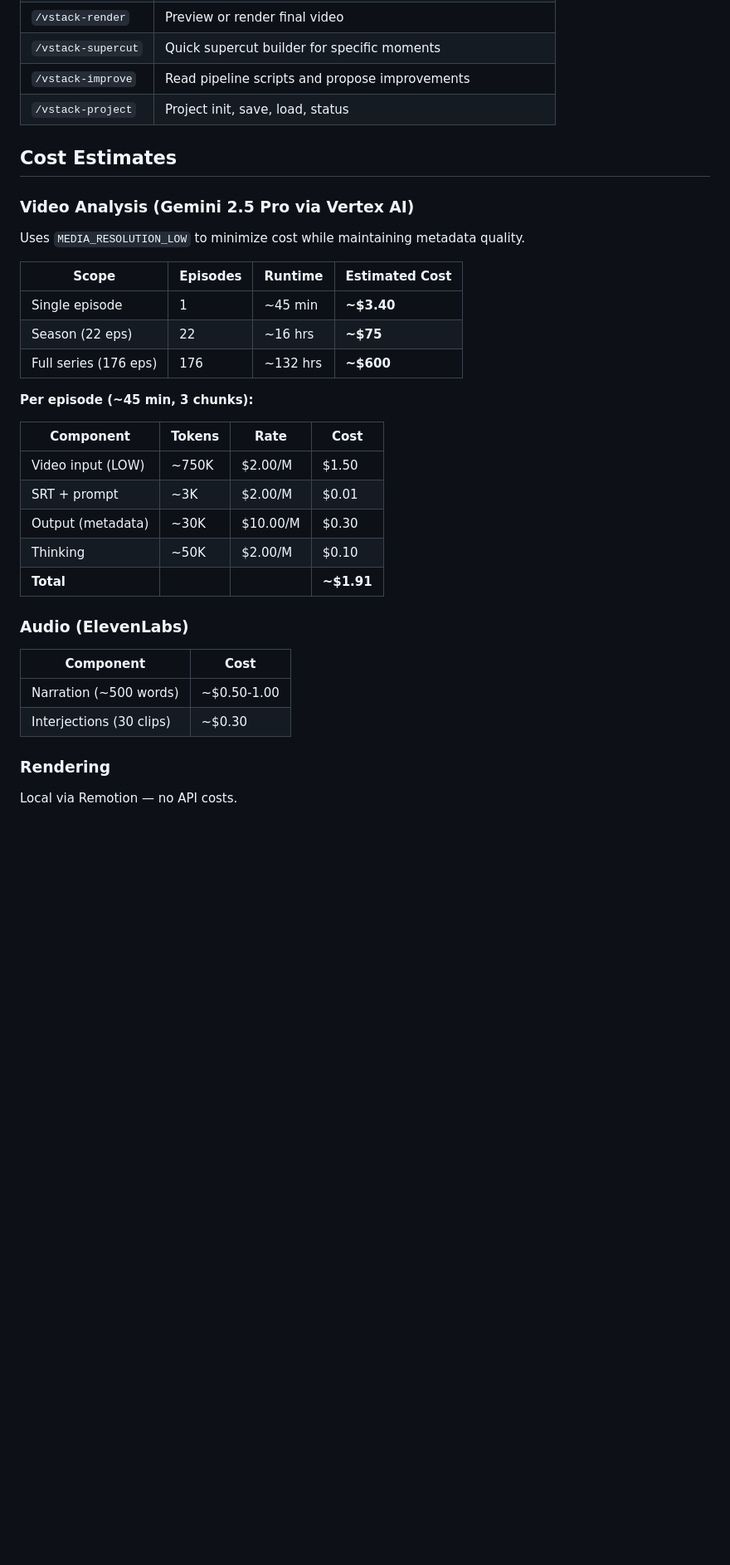
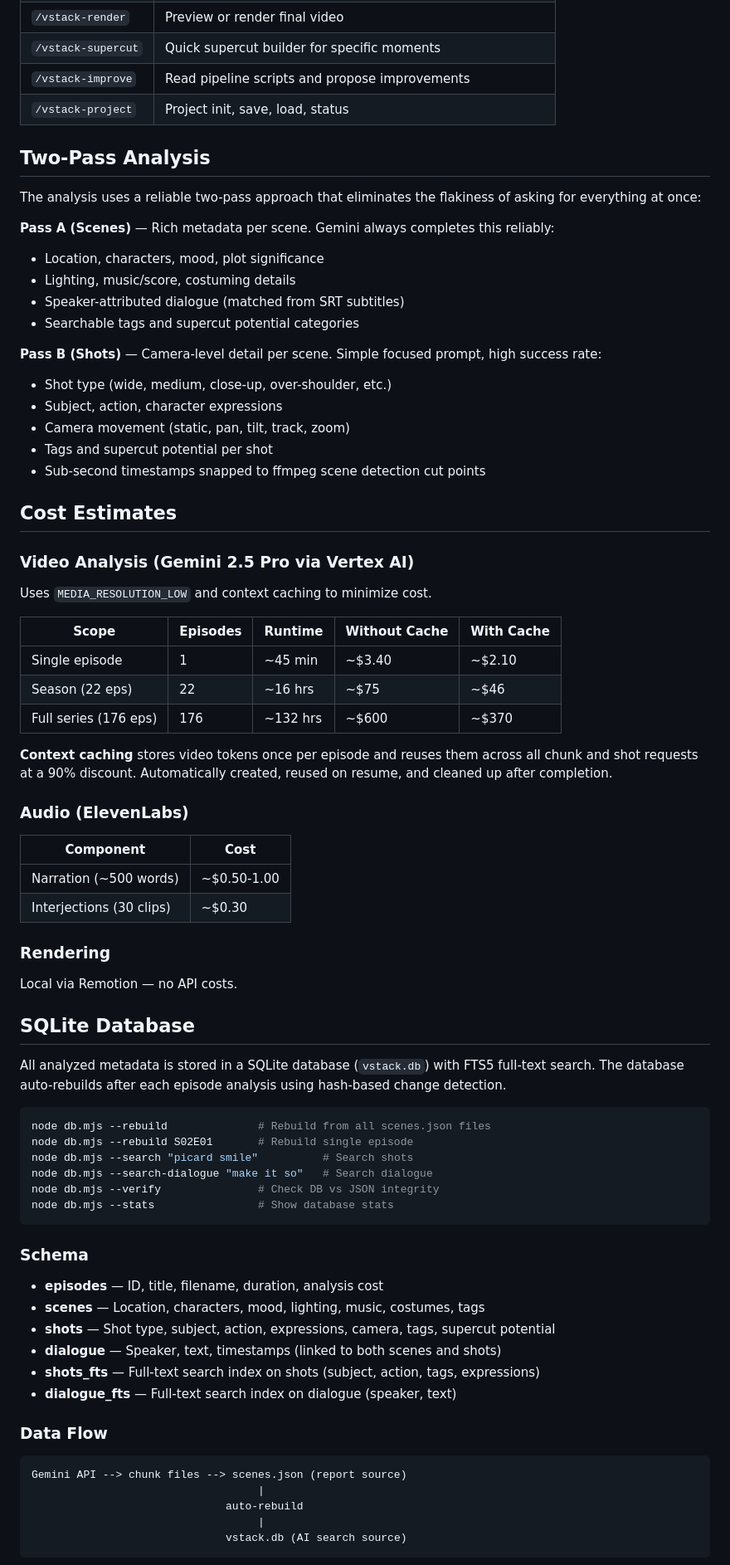
Before and after one commit to GITWORX01/vstack, a Markdown page: README.md, the part around one of its changes. Shown at 83% size. Drawn GitHub-style; blank space fills up the shorter version.

````diff
--- a/README.md
+++ b/README.md
@@ -44,27 +47,36 @@ cp -Rf ~/.claude/skills/vstack .claude/skills/vstack
 | `/vstack-improve` | Read pipeline scripts and propose improvements |
 | `/vstack-project` | Project init, save, load, status |
 
+## Two-Pass Analysis
+
+The analysis uses a reliable two-pass approach that eliminates the flakiness of asking for everything at once:
+
+**Pass A (Scenes)** — Rich metadata per scene. Gemini always completes this reliably:
+- Location, characters, mood, plot significance
+- Lighting, music/score, costuming details
+- Speaker-attributed dialogue (matched from SRT subtitles)
+- Searchable tags and supercut potential categories
+
+**Pass B (Shots)** — Camera-level detail per scene. Simple focused prompt, high success rate:
+- Shot type (wide, medium, close-up, over-shoulder, etc.)
+- Subject, action, character expressions
+- Camera movement (static, pan, tilt, track, zoom)
+- Tags and supercut potential per shot
+- Sub-second timestamps snapped to ffmpeg scene detection cut points
+
 ## Cost Estimates
 
 ### Video Analysis (Gemini 2.5 Pro via Vertex AI)
 
-Uses `MEDIA_RESOLUTION_LOW` to minimize cost while maintaining metadata quality.
+Uses `MEDIA_RESOLUTION_LOW` and context caching to minimize cost.
 
-| Scope | Episodes | Runtime | Estimated Cost |
-|-------|----------|---------|---------------|
-| Single episode | 1 | ~45 min | **~$3.40** |
-| Season (22 eps) | 22 | ~16 hrs | **~$75** |
-| Full series (176 eps) | 176 | ~132 hrs | **~$600** |
+| Scope | Episodes | Runtime | Without Cache | With Cache |
+|-------|----------|---------|---------------|------------|
+| Single episode | 1 | ~45 min | ~$3.40 | ~$2.10 |
+| Season (22 eps) | 22 | ~16 hrs | ~$75 | ~$46 |
+| Full series (176 eps) | 176 | ~132 hrs | ~$600 | ~$370 |
 
-**Per episode (~45 min, 3 chunks):**
-
-| Component | Tokens | Rate | Cost |
-|-----------|--------|------|------|
-| Video input (LOW) | ~750K | $2.00/M | $1.50 |
-| SRT + prompt | ~3K | $2.00/M | $0.01 |
-| Output (metadata) | ~30K | $10.00/M | $0.30 |
-| Thinking | ~50K | $2.00/M | $0.10 |
-| **Total** | | | **~$1.91** |
+**Context caching** stores video tokens once per episode and reuses them across all chunk and shot requests at a 90% discount. Automatically created, reused on resume, and cleaned up after completion.
 
 ### Audio (ElevenLabs)
 
@@ -77,3 +89,35 @@ Uses `MEDIA_RESOLUTION_LOW` to minimize cost while maintaining metadata quality.
 
 Local via Remotion — no API costs.
 
+## SQLite Database
+
+All analyzed metadata is stored in a SQLite database (`vstack.db`) with FTS5 full-text search. The database auto-rebuilds after each episode analysis using hash-based change detection.
+
+```bash
+node db.mjs --rebuild              # Rebuild from all scenes.json files
+node db.mjs --rebuild S02E01       # Rebuild single episode
+node db.mjs --search "picard smile"          # Search shots
+node db.mjs --search-dialogue "make it so"   # Search dialogue
+node db.mjs --verify               # Check DB vs JSON integrity
+node db.mjs --stats                # Show database stats
+```
+
+### Schema
+
+- **episodes** — ID, title, filename, duration, analysis cost
+- **scenes** — Location, characters, mood, lighting, music, costumes, tags
+- **shots** — Shot type, subject, action, expressions, camera, tags, supercut potential
+- **dialogue** — Speaker, text, timestamps (linked to both scenes and shots)
+- **shots_fts** — Full-text search index on shots (subject, action, tags, expressions)
+- **dialogue_fts** — Full-text search index on dialogue (speaker, text)
+
+### Data Flow
+
+```
+Gemini API --> chunk files --> scenes.json (report source)
+                                   |
+                              auto-rebuild
+                                   |
+                              vstack.db (AI search source)
+```
+
````
Also changed, not shown: other parts of README.md (+53 -27 lines), scene-review-report-screenshot.jpg (added).
